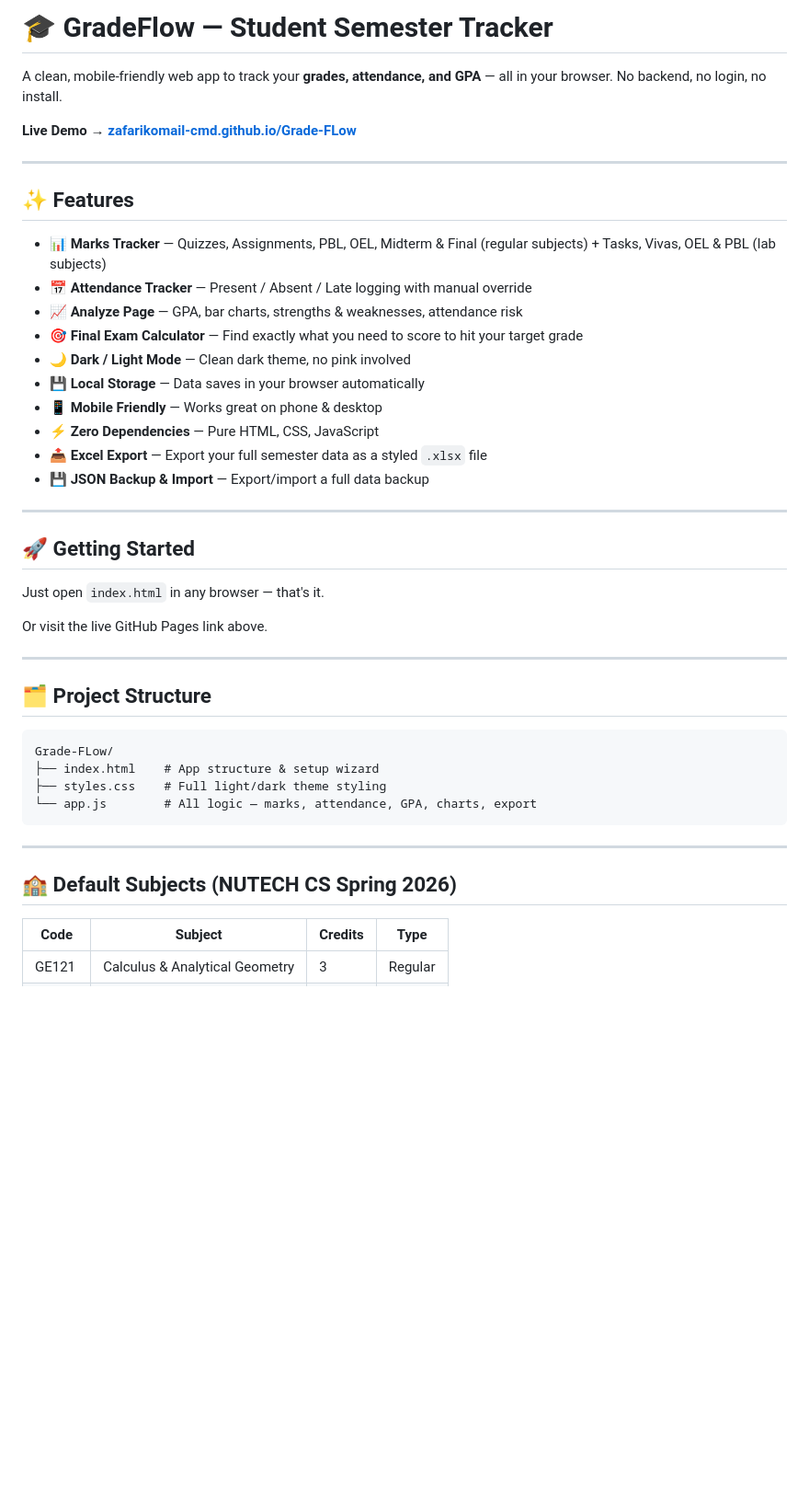
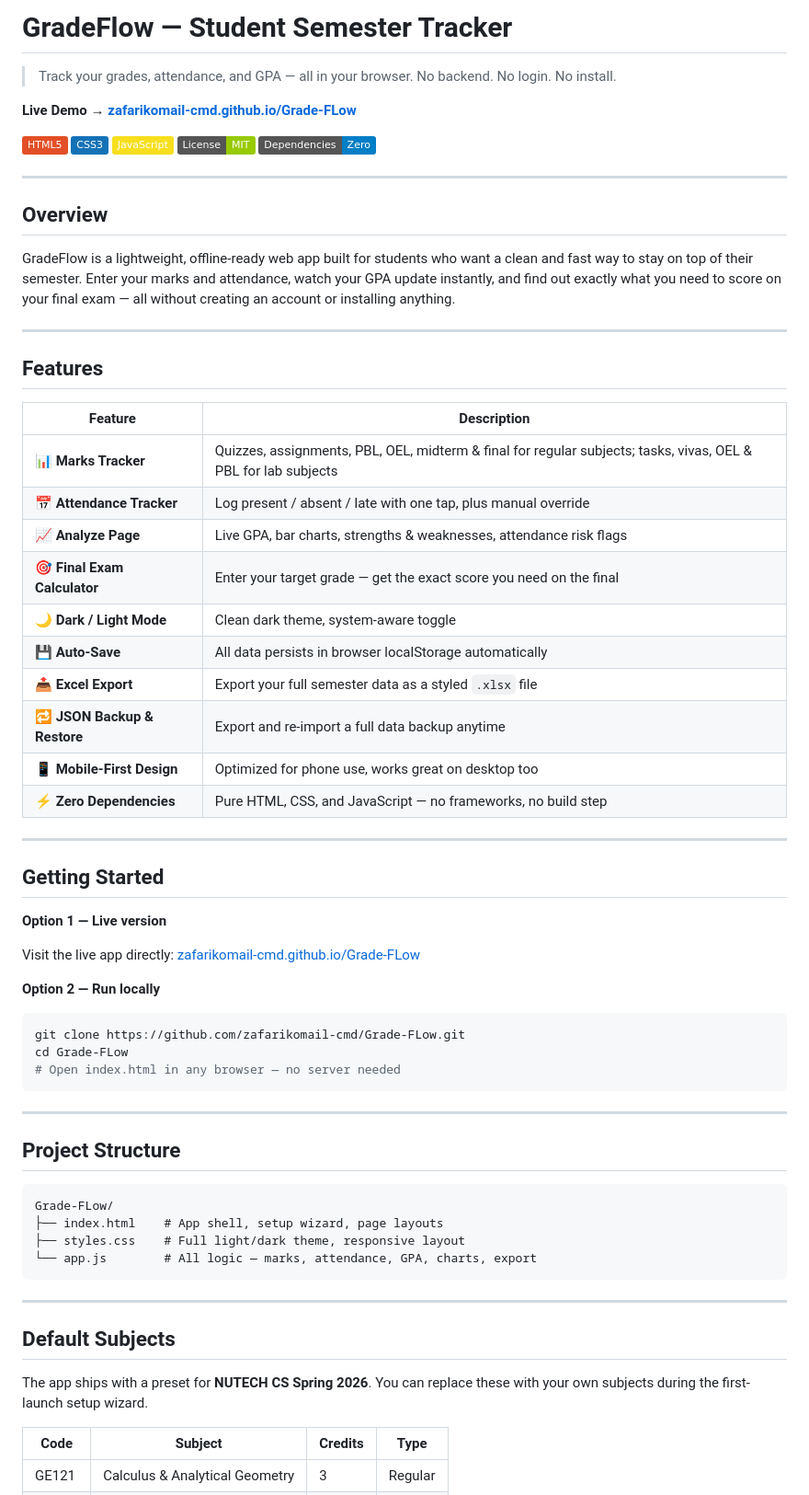
Before and after one commit to f25610059-pixel/Grade-FLow, a Markdown page: README.md, the part around one of its changes. Shown at 92% size. Drawn GitHub-style; badges without logos; blank space fills up the shorter version.

````diff
--- a/README.md
+++ b/README.md
@@ -1,46 +1,71 @@
-# 🎓 GradeFlow — Student Semester Tracker
+# GradeFlow — Student Semester Tracker
 
-A clean, mobile-friendly web app to track your **grades, attendance, and GPA** — all in your browser. No backend, no login, no install.
+> Track your grades, attendance, and GPA — all in your browser. No backend. No login. No install.
 
 **Live Demo → [zafarikomail-cmd.github.io/Grade-FLow](https://zafarikomail-cmd.github.io/Grade-FLow)**
 
----
-
-## ✨ Features
-
-- 📊 **Marks Tracker** — Quizzes, Assignments, PBL, OEL, Midterm & Final (regular subjects) + Tasks, Vivas, OEL & PBL (lab subjects)
-- 📅 **Attendance Tracker** — Present / Absent / Late logging with manual override
-- 📈 **Analyze Page** — GPA, bar charts, strengths & weaknesses, attendance risk
-- 🎯 **Final Exam Calculator** — Find exactly what you need to score to hit your target grade
-- 🌙 **Dark / Light Mode** — Clean dark theme, no pink involved
-- 💾 **Local Storage** — Data saves in your browser automatically
-- 📱 **Mobile Friendly** — Works great on phone & desktop
-- ⚡ **Zero Dependencies** — Pure HTML, CSS, JavaScript
-- 📤 **Excel Export** — Export your full semester data as a styled `.xlsx` file
-- 💾 **JSON Backup & Import** — Export/import a full data backup
+![HTML](https://img.shields.io/badge/HTML5-E34F26?style=flat&logo=html5&logoColor=white)
+![CSS](https://img.shields.io/badge/CSS3-1572B6?style=flat&logo=css3&logoColor=white)
+![JavaScript](https://img.shields.io/badge/JavaScript-F7DF1E?style=flat&logo=javascript&logoColor=black)
+![License](https://img.shields.io/badge/License-MIT-green?style=flat)
+![Zero Dependencies](https://img.shields.io/badge/Dependencies-Zero-blue?style=flat)
 
 ---
 
-## 🚀 Getting Started
+## Overview
 
-Just open `index.html` in any browser — that's it.
-
-Or visit the live GitHub Pages link above.
+GradeFlow is a lightweight, offline-ready web app built for students who want a clean and fast way to stay on top of their semester. Enter your marks and attendance, watch your GPA update instantly, and find out exactly what you need to score on your final exam — all without creating an account or installing anything.
 
 ---
 
-## 🗂️ Project Structure
+## Features
+
+| Feature | Description |
+|---|---|
+| 📊 **Marks Tracker** | Quizzes, assignments, PBL, OEL, midterm & final for regular subjects; tasks, vivas, OEL & PBL for lab subjects |
+| 📅 **Attendance Tracker** | Log present / absent / late with one tap, plus manual override |
+| 📈 **Analyze Page** | Live GPA, bar charts, strengths & weaknesses, attendance risk flags |
+| 🎯 **Final Exam Calculator** | Enter your target grade — get the exact score you need on the final |
+| 🌙 **Dark / Light Mode** | Clean dark theme, system-aware toggle |
+| 💾 **Auto-Save** | All data persists in browser localStorage automatically |
+| 📤 **Excel Export** | Export your full semester data as a styled `.xlsx` file |
+| 🔁 **JSON Backup & Restore** | Export and re-import a full data backup anytime |
+| 📱 **Mobile-First Design** | Optimized for phone use, works great on desktop too |
+| ⚡ **Zero Dependencies** | Pure HTML, CSS, and JavaScript — no frameworks, no build step |
+
+---
+
+## Getting Started
+
+**Option 1 — Live version**
+
+Visit the live app directly:
+[zafarikomail-cmd.github.io/Grade-FLow](https://zafarikomail-cmd.github.io/Grade-FLow)
+
+**Option 2 — Run locally**
+
+```bash
+git clone https://github.com/zafarikomail-cmd/Grade-FLow.git
+cd Grade-FLow
+# Open index.html in any browser — no server needed
+```
+
+---
+
+## Project Structure
 
 ```
 Grade-FLow/
-├── index.html    # App structure & setup wizard
-├── styles.css    # Full light/dark theme styling
+├── index.html    # App shell, setup wizard, page layouts
+├── styles.css    # Full light/dark theme, responsive layout
 └── app.js        # All logic — marks, attendance, GPA, charts, export
 ```
 
 ---
 
-## 🏫 Default Subjects (NUTECH CS Spring 2026)
+## Default Subjects
+
+The app ships with a preset for **NUTECH CS Spring 2026**. You can replace these with your own subjects during the first-launch setup wizard.
 
 | Code  | Subject                        | Credits | Type    |
 |-------|--------------------------------|---------|---------|
````
Also changed, not shown: other parts of README.md (+61 -53 lines).
